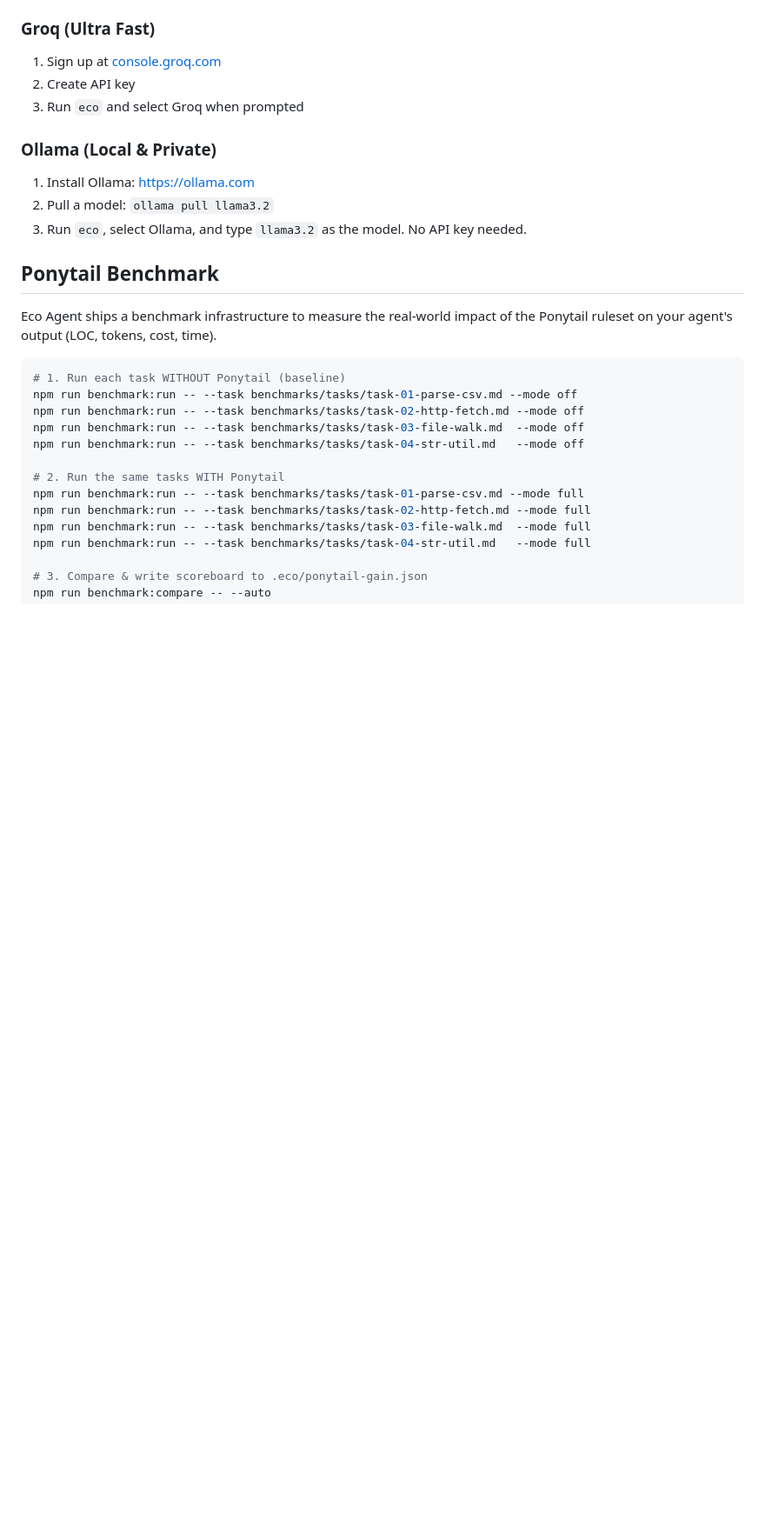
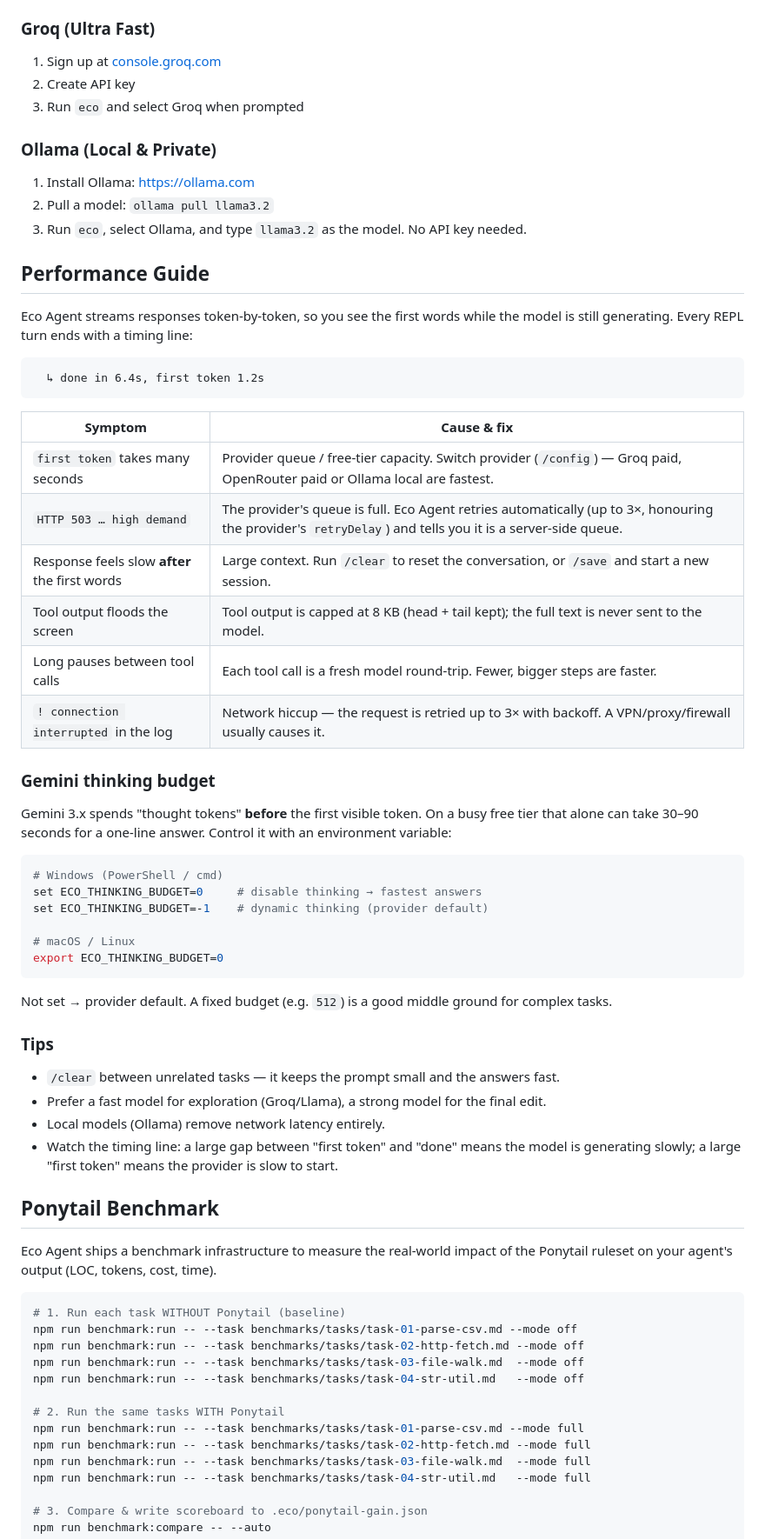
Before and after one commit to NabilEkoWahyudi/eco-agent, a Markdown page: eco-agent-main/README.md, the part around one of its changes. Shown at 87% size. Rendered like a GitHub page; blank space fills up the shorter version.

````diff
--- a/eco-agent-main/README.md
+++ b/eco-agent-main/README.md
@@ -287,6 +339,51 @@ eco plugin install my-eco-plugin
 1. Install Ollama: https://ollama.com
 2. Pull a model: `ollama pull llama3.2`
 3. Run `eco`, select Ollama, and type `llama3.2` as the model. No API key needed.
+
+## Performance Guide
+
+Eco Agent streams responses token-by-token, so you see the first words while the
+model is still generating. Every REPL turn ends with a timing line:
+
+```
+  ↳ done in 6.4s, first token 1.2s
+```
+
+| Symptom                                  | Cause & fix                                                             |
+| ---------------------------------------- | ----------------------------------------------------------------------- |
+| `first token` takes many seconds         | Provider queue / free-tier capacity. Switch provider (`/config`) — Groq paid, OpenRouter paid or Ollama local are fastest. |
+| `HTTP 503 … high demand`                 | The provider's queue is full. Eco Agent retries automatically (up to 3×, honouring the provider's `retryDelay`) and tells you it is a server-side queue. |
+| Response feels slow **after** the first words | Large context. Run `/clear` to reset the conversation, or `/save` and start a new session. |
+| Tool output floods the screen            | Tool output is capped at 8 KB (head + tail kept); the full text is never sent to the model. |
+| Long pauses between tool calls           | Each tool call is a fresh model round-trip. Fewer, bigger steps are faster. |
+| `! connection interrupted` in the log     | Network hiccup — the request is retried up to 3× with backoff. A VPN/proxy/firewall usually causes it. |
+
+### Gemini thinking budget
+
+Gemini 3.x spends "thought tokens" **before** the first visible token. On a busy
+free tier that alone can take 30–90 seconds for a one-line answer. Control it
+with an environment variable:
+
+```bash
+# Windows (PowerShell / cmd)
+set ECO_THINKING_BUDGET=0     # disable thinking → fastest answers
+set ECO_THINKING_BUDGET=-1    # dynamic thinking (provider default)
+
+# macOS / Linux
+export ECO_THINKING_BUDGET=0
+```
+
+Not set → provider default. A fixed budget (e.g. `512`) is a good middle ground
+for complex tasks.
+
+### Tips
+
+- `/clear` between unrelated tasks — it keeps the prompt small and the answers fast.
+- Prefer a fast model for exploration (Groq/Llama), a strong model for the final edit.
+- Local models (Ollama) remove network latency entirely.
+- Watch the timing line: a large gap between "first token" and "done" means the
+  model is generating slowly; a large "first token" means the provider is slow
+  to start.
 
 ## Ponytail Benchmark
 
````
Also changed, not shown: other parts of eco-agent-main/README.md (+58 -6 lines), eco-agent-main/provider.md (added, +204 -0 lines).
